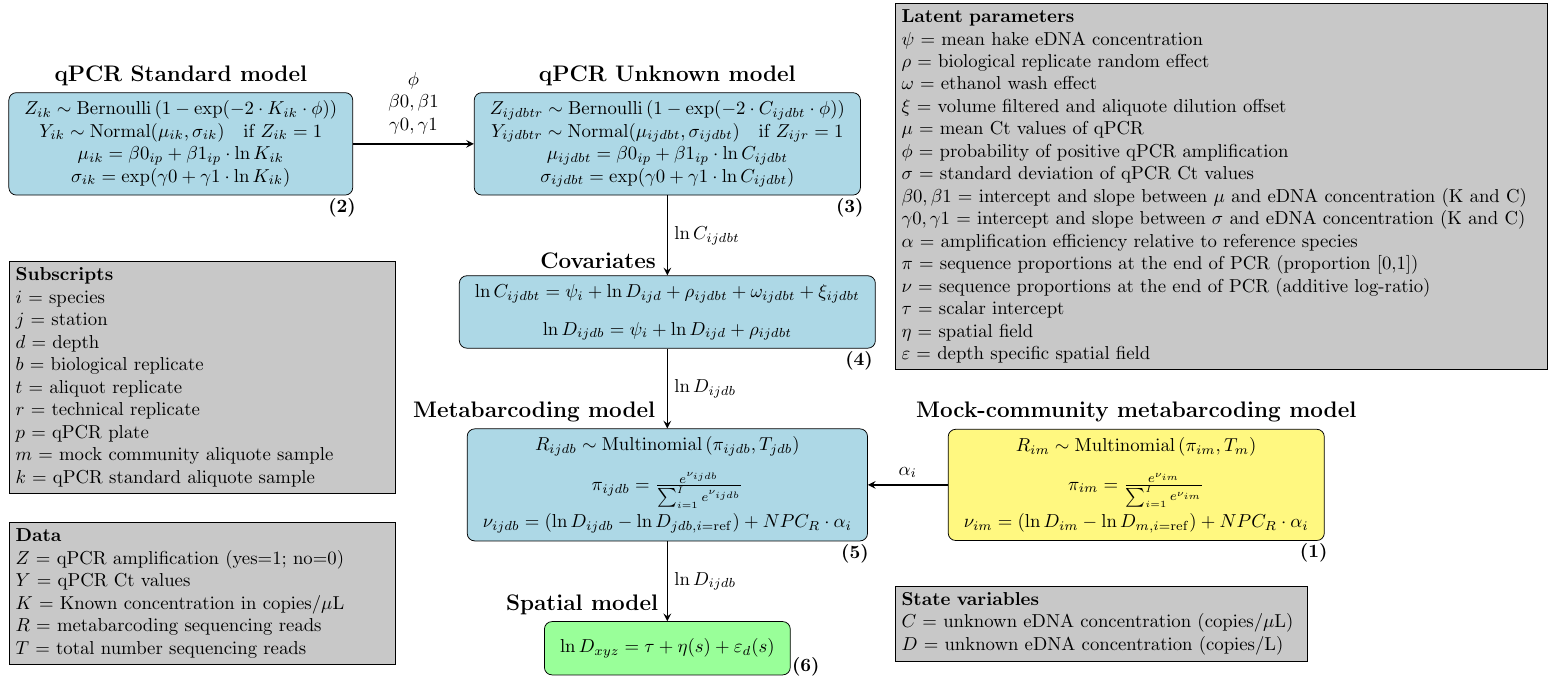
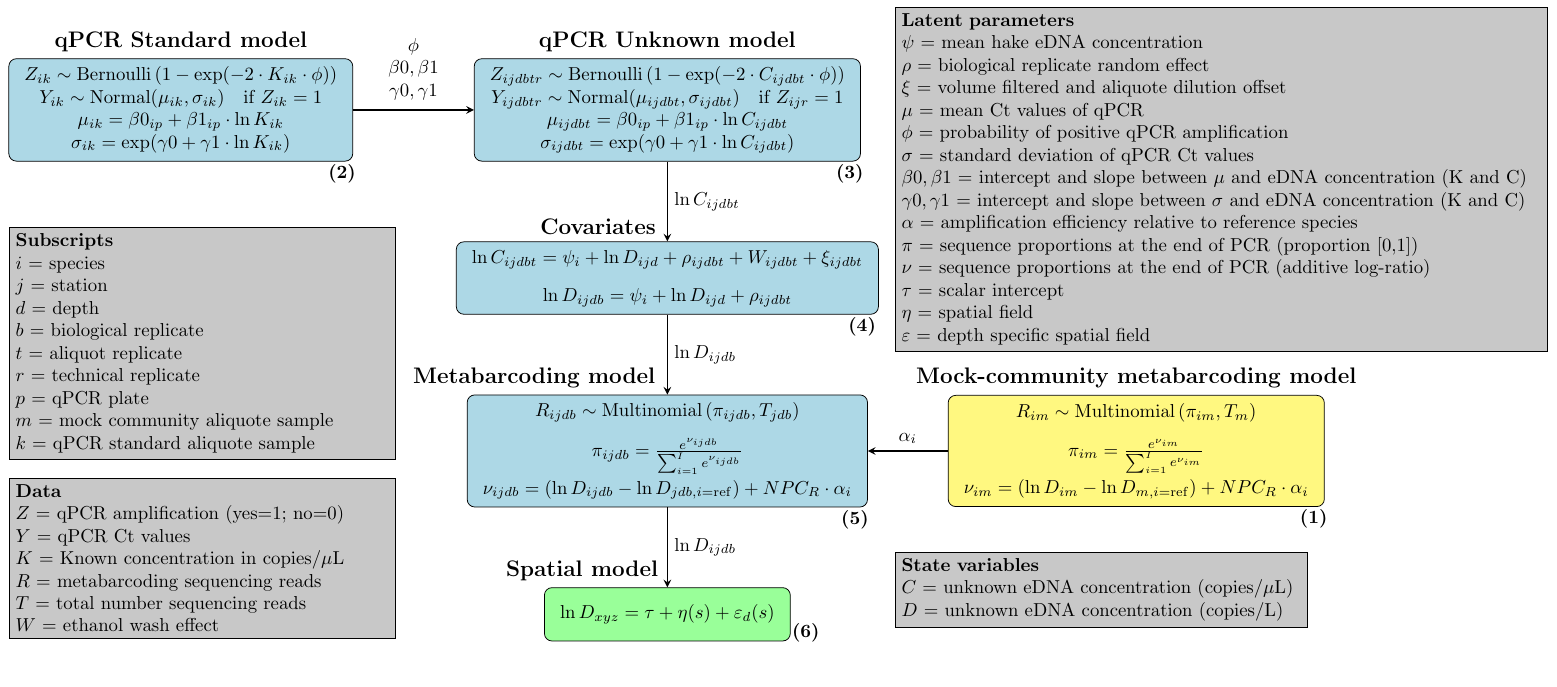
Before and after one commit to gledguri/Quantitative-Multispecies-Monitoring-at-a-Continental-Scale, a LaTeX document (DAG.tex): part of the page, cut so that both start at the same text. Compiled offline with pdfLaTeX.

Commit message:
Updates from Overleaf

```diff
--- a/DAG.tex
+++ b/DAG.tex
@@ -1,5 +1,5 @@
 \documentclass[landscape]{article}
-\usepackage[paperwidth=292mm, paperheight=129mm, margin=0cm]{geometry}
+\usepackage[paperwidth=292mm, paperheight=123mm, margin=0cm]{geometry}
 \usepackage{tikz}
 \usepackage{xcolor}
 \definecolor{myBlue}{RGB}{173, 216, 230}
@@ -44,7 +44,8 @@
 % + \delta0_{ijdbt} \cdot
 % + \delta1_{ijdb}
     $\begin{array}{c}
-        \ln C_{ijdbt} = \psi_i + \ln D_{ijd} + \rho_{ijdbt} + \omega_{ijdbt} + \xi_{ijdbt} \\[8pt]
+        %\ln C_{ijdbt} = \psi_i + \ln D_{ijd} + \rho_{ijdbt} + \omega_{ijdbt} + \xi_{ijdbt} \\[8pt]
+        \ln C_{ijdbt} = \psi_i + \ln D_{ijd} + \rho_{ijdbt} + W_{ijdbt} + \xi_{ijdbt} \\[8pt]
         \ln D_{ijdb} = \psi_i + \ln D_{ijd} + \rho_{ijdbt}
     \end{array}$
 };
@@ -95,12 +96,12 @@
         \draw [arrow] (metabarcoding) -- node[midway, right] {$\ln D_{ijdb}$} (spatial);
 
 % Legend: Latent Parameters
-\node (parameters) [rectangle, draw, align=left, right=of qPCR_en, text width=12cm, fill=myGrey] at (11.9,-0.8){
+\node (parameters) [rectangle, draw, align=left, right=of qPCR_en, text width=12cm, fill=myGrey] at (11.9,-1.3){
     \textbf{Latent parameters} \\
     $\psi$ = mean hake eDNA concentration \\
     %$\delta0, \delta1$ = offset from mean hake \\
     $\rho$ = biological replicate random effect \\
-    $\omega$ = ethanol wash effect \\
+    %$\omega$ = ethanol wash effect \\
     $\xi$ = volume filtered and aliquote dilution offset \\
     $\mu$ = mean Ct values of qPCR \\
     $\phi$ = probability of positive qPCR amplification \\
@@ -129,13 +130,14 @@
     $k$ = qPCR standard aliquote sample
 };
 % Legend: Data
-\node (data) [rectangle, draw, align=left, below=of subscripts, text width=7cm, fill=myGrey] at (0.4,-5.6){
+\node (data) [rectangle, draw, align=left, below=of subscripts, text width=7cm, fill=myGrey] at (0.4,-5.4){
     \textbf{Data} \\
     $Z$ = qPCR amplification (yes=1; no=0) \\
     $Y$ = qPCR Ct values \\
     $K$ = Known concentration in copies/$\mu$L \\
     $R$ = metabarcoding sequencing reads \\
-    $T$ = total number sequencing reads
+    $T$ = total number sequencing reads \\
+    $W$ = ethanol wash effect
 };
 % Legend: State variables
 \node (state) [rectangle, draw, align=left, right=of qPCR_en, text width=7.5cm, fill=myGrey] at (11.9,-9){
```
Also changed, not shown: plots/ppt_figures/DAG.pdf.
